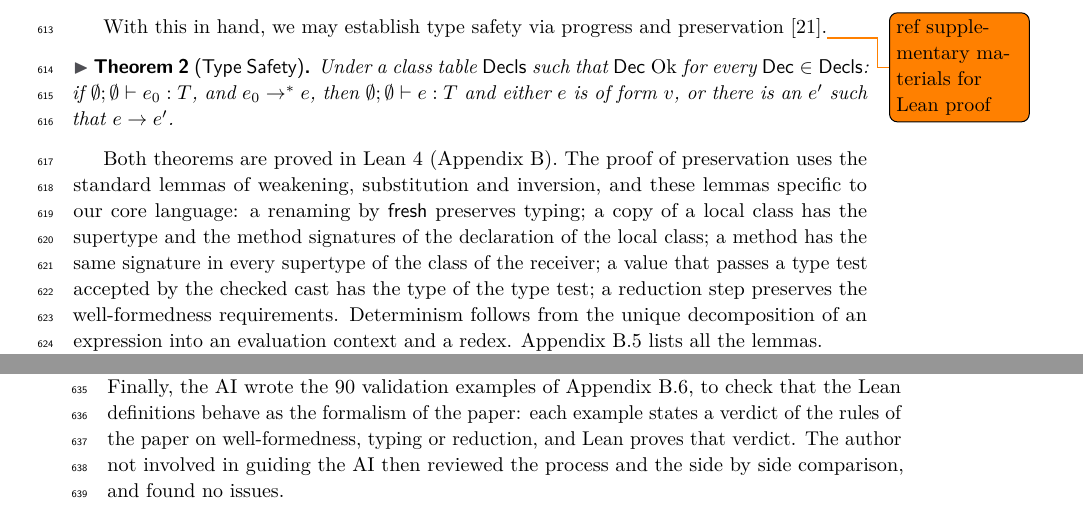
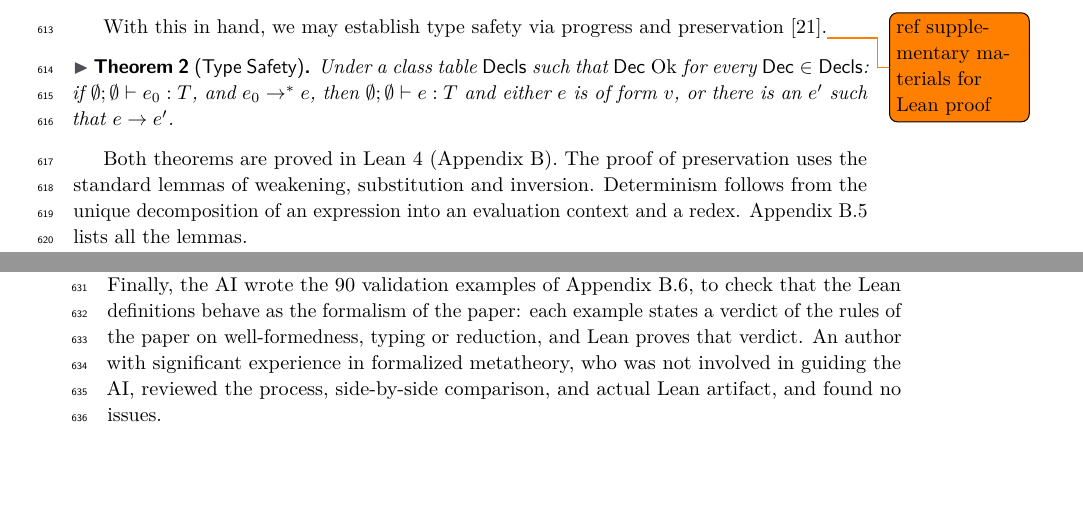
Before and after one commit to csgordon/funnelling, a LaTeX paper (main.tex, which reads sections/soundness.tex): two parts of pages 21 and 22 of 52, joined at a grey line, cut so that both start at the same text, the shorter picture padded with empty space. Compiled offline with pdfLaTeX.

Commit message:
live edits on S5

```diff
--- a/sections/soundness.tex
+++ b/sections/soundness.tex
@@ -29,12 +29,13 @@ if $\typing{\emptyset}{\emptyset}{e_0}{T}$, and $e_0\rightarrow^* e$, then $\typ
 \end{theorem}
 
 Both theorems are proved in Lean~4 (Appendix~\ref{app:lean}).
-The proof of preservation uses the standard lemmas of weakening, substitution and inversion, and these lemmas specific to our core language:
-a renaming by $\mathsf{fresh}$ preserves typing;
-a copy of a local class has the supertype and the method signatures of the declaration of the local class;
-a method has the same signature in every supertype of the class of the receiver;
-a value that passes a type test accepted by the checked cast has the type of the type test;
-a reduction step preserves the well-formedness requirements.
+The proof of preservation uses the standard lemmas of weakening, substitution and inversion.
+% , and these lemmas specific to our core language:
+% a renaming by $\mathsf{fresh}$ preserves typing;
+% a copy of a local class has the supertype and the method signatures of the declaration of the local class;
+% a method has the same signature in every supertype of the class of the receiver;
+% a value that passes a type test accepted by the checked cast has the type of the type test;
+% a reduction step preserves the well-formedness requirements.
 Determinism follows from the unique decomposition of an expression into an evaluation context and a redex.
 Appendix~\ref{app:lean:statements} lists all the lemmas.
 
@@ -47,4 +48,4 @@ Second, the AI proved the two theorems, in about 2 hours.
 Third, for about 8 hours, the AI made the proofs shorter and more readable, and aligned the names inside the Lean code with the names and the terms of the paper; this third phase also used Claude Fable~5.2.
 Finally, the AI wrote the 90 validation examples of Appendix~\ref{app:lean:examples}, to check that the Lean definitions behave as the formalism of the paper:
 each example states a verdict of the rules of the paper on well-formedness, typing or reduction, and Lean proves that verdict.
-The author not involved in guiding the AI then reviewed the process and the side by side comparison, and found no issues.
+An author with significant experience in formalized metatheory, who was not involved in guiding the AI, reviewed the process, side-by-side comparison, and actual Lean artifact, and found no issues.
```
Also changed, not shown: main.pdf.
